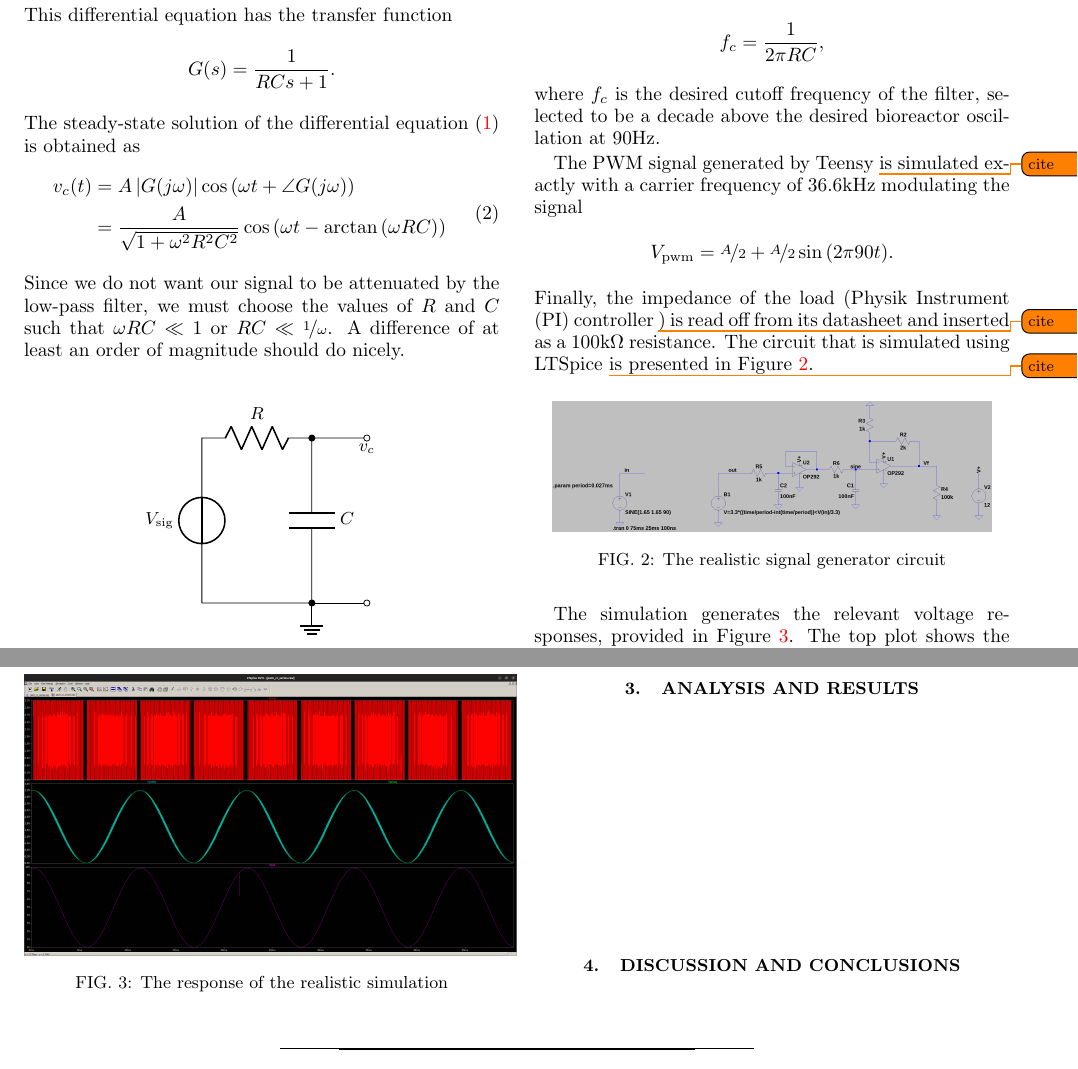
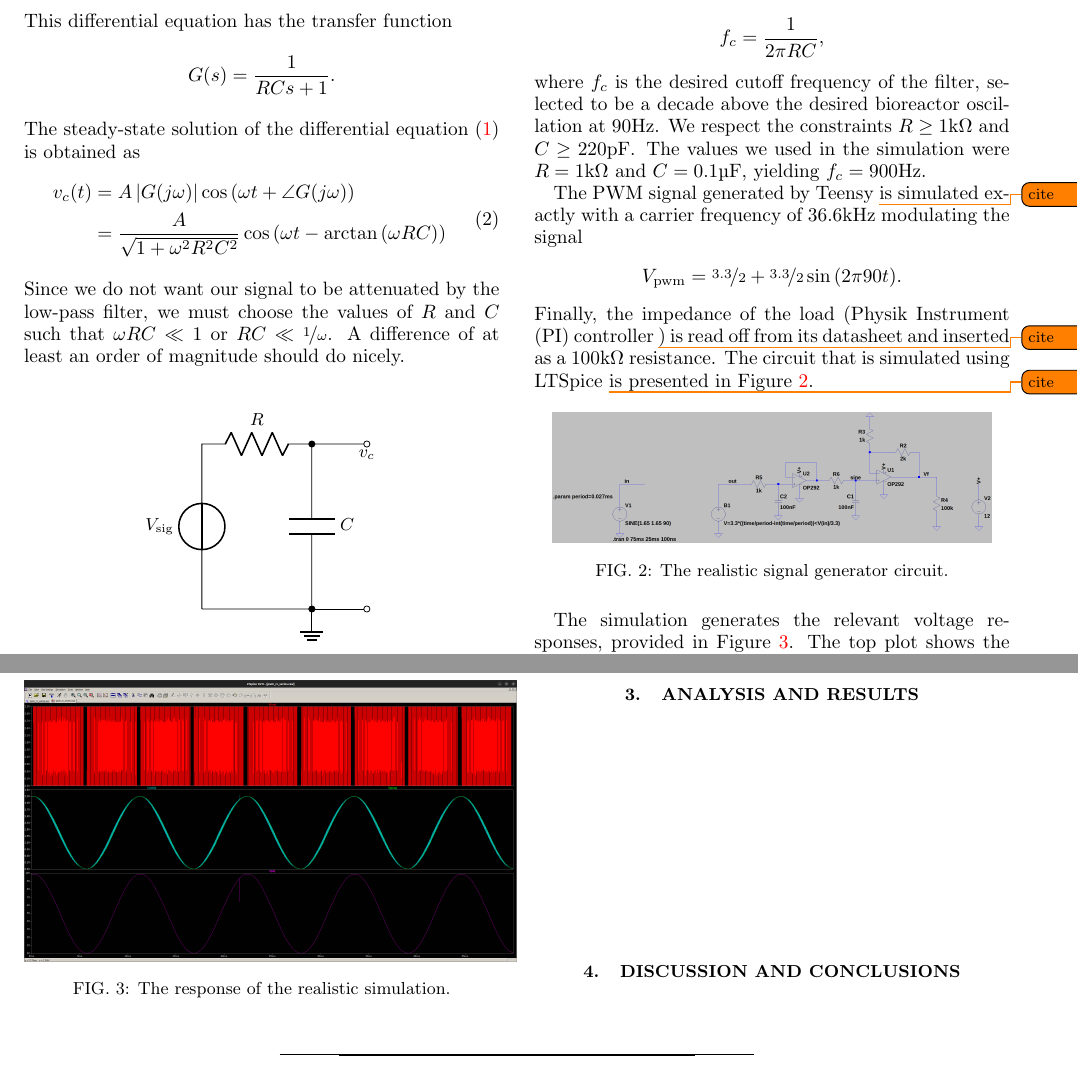
Before and after one commit to Symplectomorphism/bioreactor, a LaTeX paper (TeX/root.tex, which reads TeX/contents/apparatus.tex): two parts of pages 1 and 2 of 2, joined at a grey line, cut so that both start at the same text. Compiled offline with pdfLaTeX.

Commit message:
added numbers

```diff
--- a/TeX/contents/apparatus.tex
+++ b/TeX/contents/apparatus.tex
@@ -54,19 +54,23 @@ more realistic simulation.
 The second order filter components are selected such that the resistances and
 capacitances have the same value, satisfying the equation \[ f_c = \frac{1}{2\pi
 RC}, \] where $f_c$ is the desired cutoff frequency of the filter, selected to
-be a decade above the desired bioreactor oscillation at $90$\unit{\hertz}.
+be a decade above the desired bioreactor oscillation at $90$\unit{\hertz}. We
+respect the constraints $R \geq 1\unit{\kilo\ohm}$ and $C \geq
+220\unit{\pico\farad}$. The values we used in the simulation were $R =
+1\unit{\kilo\ohm}$ and $C = 0.1\unit{\micro\farad}$, yielding $f_c =
+900\unit{\hertz}$.
 
 The PWM signal generated by Teensy~\todo{cite} is simulated exactly
 with a carrier frequency of $36.6$\unit{\kilo\hertz} modulating the signal \[
-V_{\text{pwm}} = \nicefrac{A}{2} + \nicefrac{A}{2}\sin{(2\pi 90 t)}.\] Finally,
-the impedance of the load (Physik Instrument (PI) controller~\todo{cite}) is
-read off from its datasheet and inserted as a $100$\unit{\kilo\ohm} resistance.
-The circuit that is simulated using LTSpice~\todo{cite} is presented in
-Figure~\ref{fig:real_sig_gen}.
+V_{\text{pwm}} = \nicefrac{3.3}{2} + \nicefrac{3.3}{2}\sin{(2\pi 90 t)}.\]
+Finally, the impedance of the load (Physik Instrument (PI)
+controller~\todo{cite}) is read off from its datasheet and inserted as a
+$100$\unit{\kilo\ohm} resistance. The circuit that is simulated using
+LTSpice~\todo{cite} is presented in Figure~\ref{fig:real_sig_gen}.
 
 \begin{figure}[htb]
 \includegraphics[width=8cm]{./figures/circuit.png}
-\caption{The realistic signal generator circuit}
+\caption{The realistic signal generator circuit.}
 \label{fig:real_sig_gen}
 \end{figure}
 
```
Also changed, not shown: TeX/root.pdf, TeX/contents/apparatus.tex (2 more changed lines), 4 other files.
